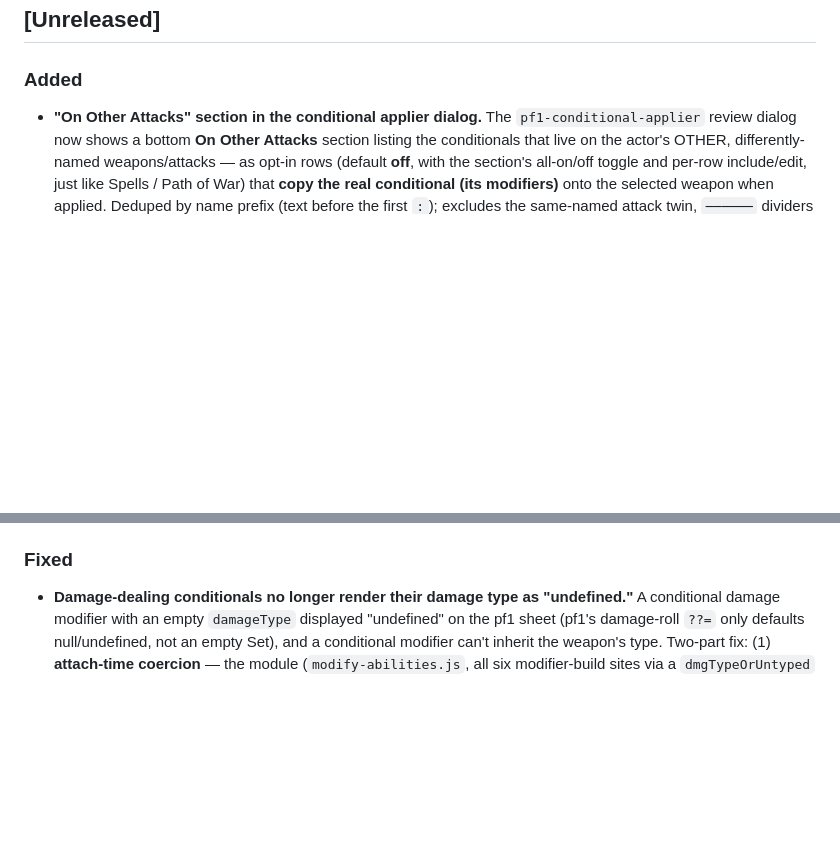
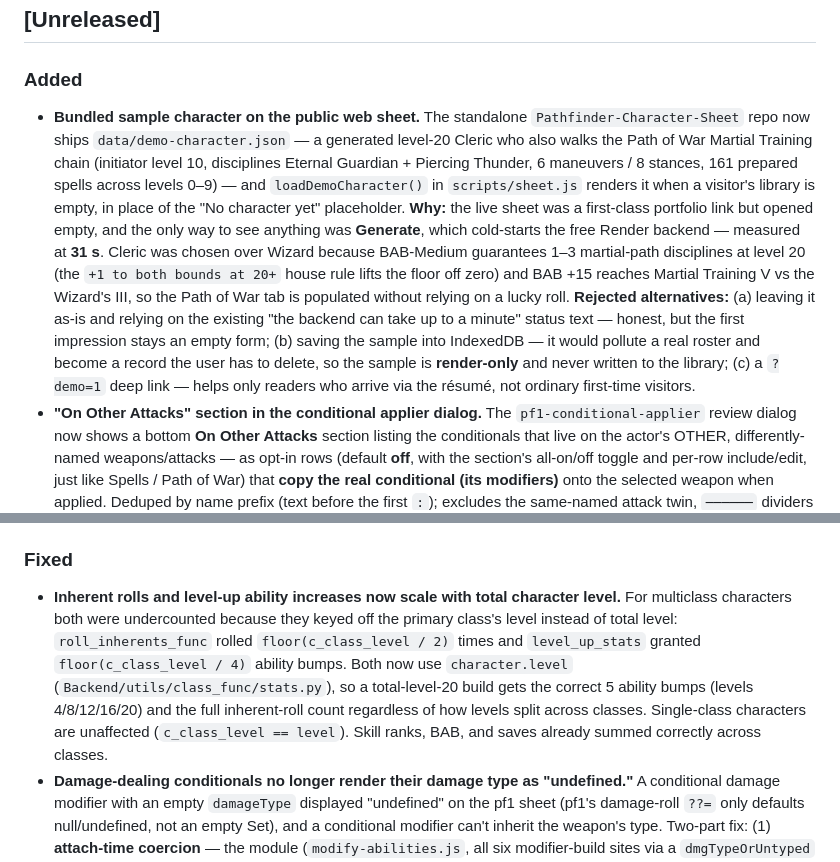
Before and after one commit to The-Data-is-a-lie/Pathfinder_Char_Creator, a Markdown page: changelog.md, 2 parts joined by grey strips. Rendered like a GitHub page; blank space fills up the shorter version.

Commit message:
docs(changelog): record the web sheet's bundled sample character
Logs the sibling Pathfinder-Character-Sheet change in the central
changelog, with the Cleric-over-Wizard reasoning and the rejected
alternatives (leave as-is, save to IndexedDB, ?demo=1 deep link).

Co-Authored-By: Claude Opus 4.8 (1M context) <noreply@anthropic.com>

```diff
--- a/changelog.md
+++ b/changelog.md
@@ -19,6 +19,22 @@ On release: rename "[Unreleased]" to "[x.y.z] - YYYY-MM-DD" and start a fresh Un
 ## [Unreleased]
 
 ### Added
+- **Bundled sample character on the public web sheet.** The standalone
+  `Pathfinder-Character-Sheet` repo now ships `data/demo-character.json` — a generated level-20
+  Cleric who also walks the Path of War Martial Training chain (initiator level 10, disciplines
+  Eternal Guardian + Piercing Thunder, 6 maneuvers / 8 stances, 161 prepared spells across levels
+  0–9) — and `loadDemoCharacter()` in `scripts/sheet.js` renders it when a visitor's library is
+  empty, in place of the "No character yet" placeholder. **Why:** the live sheet was a first-class
+  portfolio link but opened empty, and the only way to see anything was **Generate**, which
+  cold-starts the free Render backend — measured at **31 s**. Cleric was chosen over Wizard because
+  BAB-Medium guarantees 1–3 martial-path disciplines at level 20 (the `+1 to both bounds at 20+`
+  house rule lifts the floor off zero) and BAB +15 reaches Martial Training V vs the Wizard's III,
+  so the Path of War tab is populated without relying on a lucky roll. **Rejected alternatives:**
+  (a) leaving it as-is and relying on the existing "the backend can take up to a minute" status
+  text — honest, but the first impression stays an empty form; (b) saving the sample into
+  IndexedDB — it would pollute a real roster and become a record the user has to delete, so the
+  sample is **render-only** and never written to the library; (c) a `?demo=1` deep link — helps
+  only readers who arrive via the résumé, not ordinary first-time visitors.
 - **"On Other Attacks" section in the conditional applier dialog.** The `pf1-conditional-applier`
   review dialog now shows a bottom **On Other Attacks** section listing the conditionals that live on
   the actor's OTHER, differently-named weapons/attacks — as opt-in rows (default **off**, with the
@@ -99,6 +115,14 @@ On release: rename "[Unreleased]" to "[x.y.z] - YYYY-MM-DD" and start a fresh Un
   already fully curated (120 buff spells, unchanged). `validate_spell_conditionals.py` passes.
 
 ### Fixed
+- **Inherent rolls and level-up ability increases now scale with total character level.** For
+  multiclass characters both were undercounted because they keyed off the primary class's level
+  instead of total level: `roll_inherents_func` rolled `floor(c_class_level / 2)` times and
+  `level_up_stats` granted `floor(c_class_level / 4)` ability bumps. Both now use `character.level`
+  (`Backend/utils/class_func/stats.py`), so a total-level-20 build gets the correct 5 ability bumps
+  (levels 4/8/12/16/20) and the full inherent-roll count regardless of how levels split across
+  classes. Single-class characters are unaffected (`c_class_level == level`). Skill ranks, BAB, and
+  saves already summed correctly across classes.
 - **Damage-dealing conditionals no longer render their damage type as "undefined."** A conditional
   damage modifier with an empty `damageType` displayed "undefined" on the pf1 sheet (pf1's damage-roll
   `??=` only defaults null/undefined, not an empty Set), and a conditional modifier can't inherit the
```
